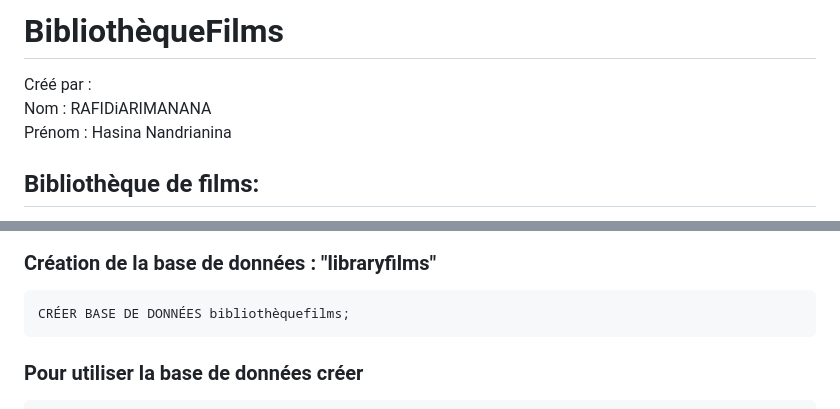
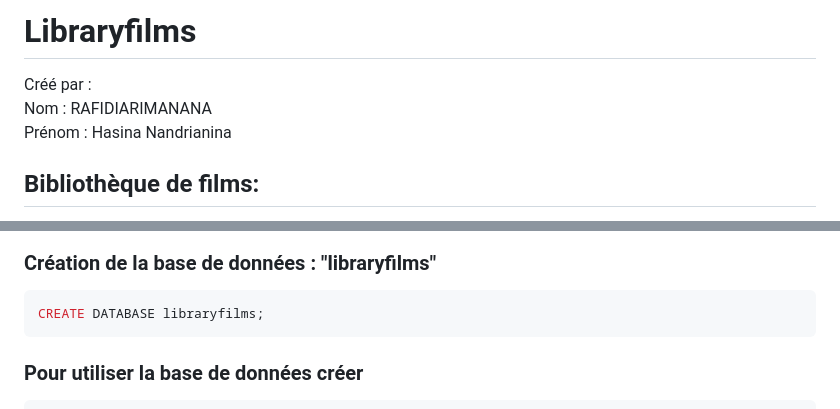
Before and after one commit to Hasixdass/LibraryFilms, a Markdown page: README.md, 2 parts joined by grey strips. GitHub-like rendering.

````diff
--- a/README.md
+++ b/README.md
@@ -1,7 +1,7 @@
-# BibliothèqueFilms
+# Libraryfilms
 
 Créé par :
-Nom : RAFIDiARIMANANA
+Nom : RAFIDIARIMANANA
 Prénom : Hasina Nandrianina
 
 
@@ -23,7 +23,7 @@ Mot de passe : admin
 
 ### Création de la base de données : "libraryfilms"
 ```MySQL
-CRÉER BASE DE DONNÉES bibliothèquefilms;
+CREATE DATABASE libraryfilms;
 ```
 
 ### Pour utiliser la base de données créer
````
